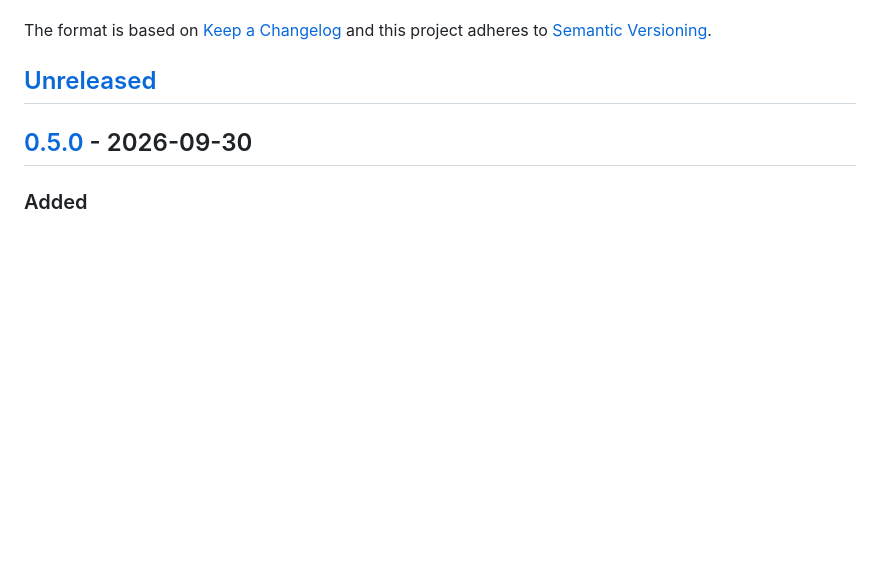
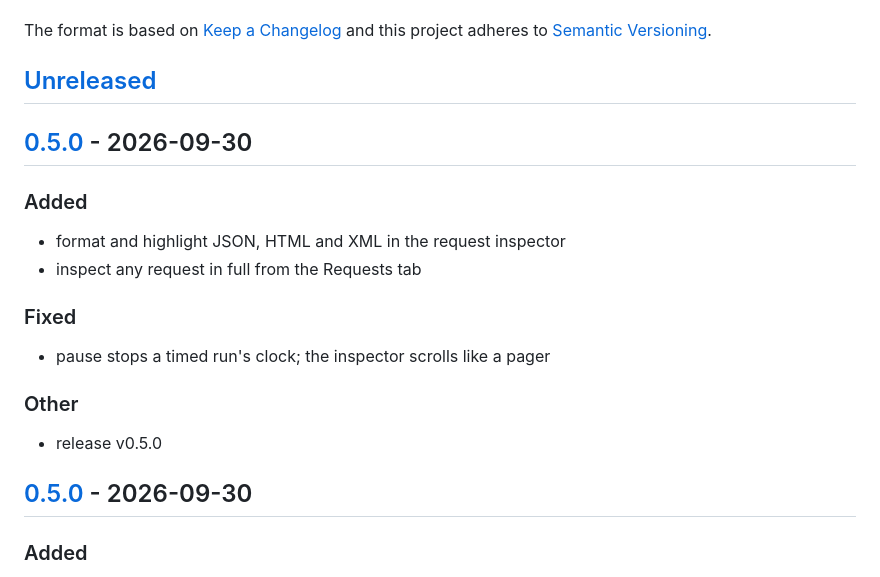
Before and after one commit to omarmhaimdat/pepe, a Markdown page: CHANGELOG.md, the part around the change. Drawn GitHub-style; blank space fills up the shorter version.

Commit message:
chore: release v0.5.0

```diff
--- a/CHANGELOG.md
+++ b/CHANGELOG.md
@@ -19,6 +19,21 @@ The format is based on [Keep a Changelog](http://keepachangelog.com/)
 and this project adheres to [Semantic Versioning](http://semver.org/).
 
 ## [Unreleased]
+
+## [0.5.0](https://github.com/omarmhaimdat/pepe/compare/v0.4.0...v0.5.0) - 2026-09-30
+
+### Added
+
+- format and highlight JSON, HTML and XML in the request inspector
+- inspect any request in full from the Requests tab
+
+### Fixed
+
+- pause stops a timed run's clock; the inspector scrolls like a pager
+
+### Other
+
+- release v0.5.0
 
 ## [0.5.0](https://github.com/omarmhaimdat/pepe/compare/v0.4.0...v0.5.0) - 2026-09-30
 
```
